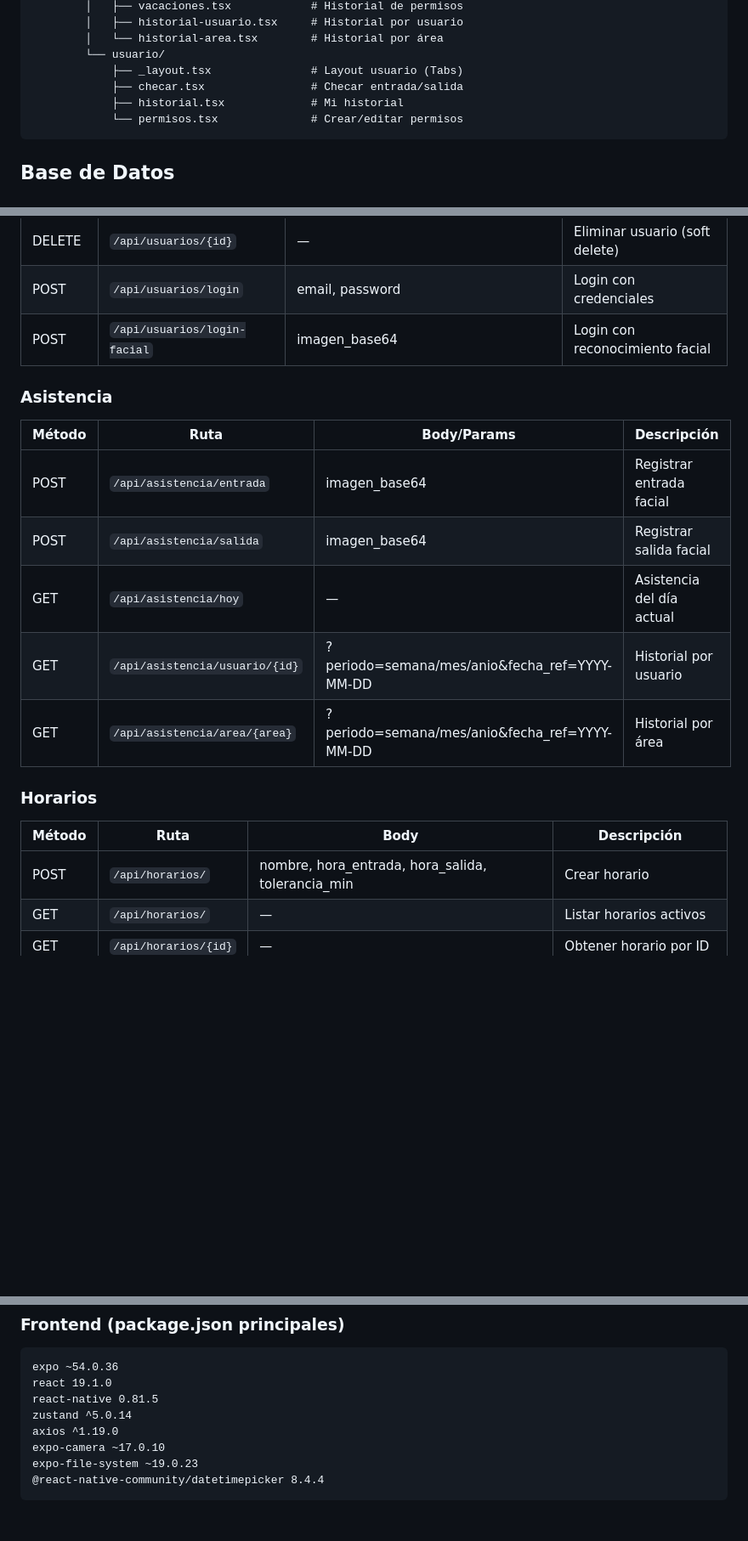
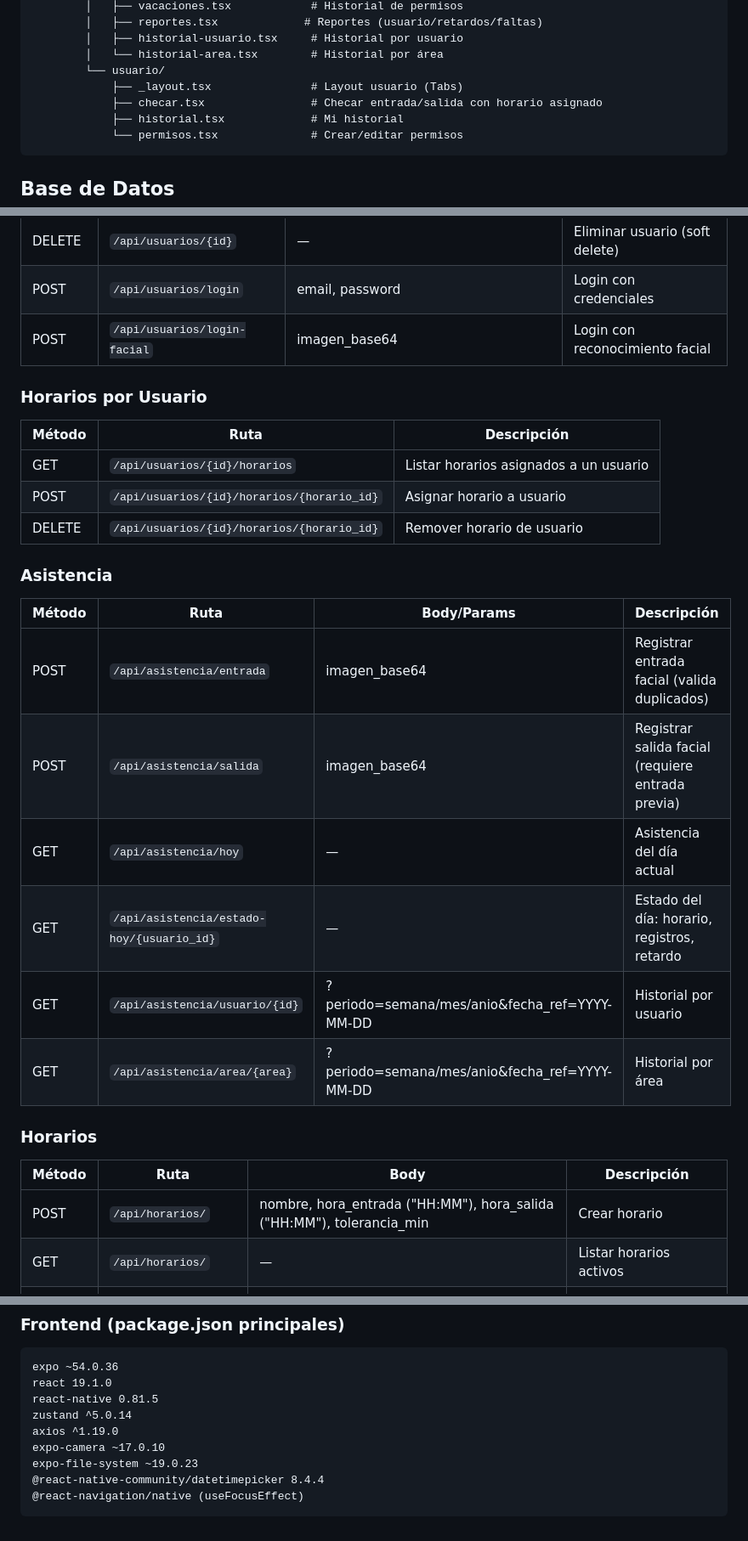
Before and after one commit to Diego7124/ChecadorTIID, a Markdown page: README.md, 3 parts joined by grey strips. Shown at 85% size. Rendered like a GitHub page; blank space fills up the shorter version.

````diff
--- a/README.md
+++ b/README.md
@@ -73,9 +103,10 @@ ChecadorTIID/
         │   ├── vacaciones.tsx            # Historial de permisos
+        │   ├── reportes.tsx             # Reportes (usuario/retardos/faltas)
         │   ├── historial-usuario.tsx     # Historial por usuario
         │   └── historial-area.tsx        # Historial por área
         └── usuario/
             ├── _layout.tsx               # Layout usuario (Tabs)
-            ├── checar.tsx                # Checar entrada/salida
+            ├── checar.tsx                # Checar entrada/salida con horario asignado
             ├── historial.tsx             # Mi historial
             └── permisos.tsx              # Crear/editar permisos
 ```
@@ -176,13 +207,22 @@ ChecadorTIID/
 | POST | `/api/usuarios/login` | email, password | Login con credenciales |
 | POST | `/api/usuarios/login-facial` | imagen_base64 | Login con reconocimiento facial |
 
+### Horarios por Usuario
+
+| Método | Ruta | Descripción |
+|--------|------|-------------|
+| GET | `/api/usuarios/{id}/horarios` | Listar horarios asignados a un usuario |
+| POST | `/api/usuarios/{id}/horarios/{horario_id}` | Asignar horario a usuario |
+| DELETE | `/api/usuarios/{id}/horarios/{horario_id}` | Remover horario de usuario |
+
 ### Asistencia
 
 | Método | Ruta | Body/Params | Descripción |
 |--------|------|-------------|-------------|
-| POST | `/api/asistencia/entrada` | imagen_base64 | Registrar entrada facial |
-| POST | `/api/asistencia/salida` | imagen_base64 | Registrar salida facial |
+| POST | `/api/asistencia/entrada` | imagen_base64 | Registrar entrada facial (valida duplicados) |
+| POST | `/api/asistencia/salida` | imagen_base64 | Registrar salida facial (requiere entrada previa) |
 | GET | `/api/asistencia/hoy` | — | Asistencia del día actual |
+| GET | `/api/asistencia/estado-hoy/{usuario_id}` | — | Estado del día: horario, registros, retardo |
 | GET | `/api/asistencia/usuario/{id}` | ?periodo=semana/mes/anio&fecha_ref=YYYY-MM-DD | Historial por usuario |
 | GET | `/api/asistencia/area/{area}` | ?periodo=semana/mes/anio&fecha_ref=YYYY-MM-DD | Historial por área |
 
@@ -190,7 +230,7 @@ ChecadorTIID/
 
 | Método | Ruta | Body | Descripción |
 |--------|------|------|-------------|
-| POST | `/api/horarios/` | nombre, hora_entrada, hora_salida, tolerancia_min | Crear horario |
+| POST | `/api/horarios/` | nombre, hora_entrada ("HH:MM"), hora_salida ("HH:MM"), tolerancia_min | Crear horario |
 | GET | `/api/horarios/` | — | Listar horarios activos |
 | GET | `/api/horarios/{id}` | — | Obtener horario por ID |
 | PUT | `/api/horarios/{id}` | nombre, hora_entrada, hora_salida, tolerancia_min, activo | Editar horario |
@@ -345,4 +374,5 @@ axios ^1.19.0
 expo-camera ~17.0.10
 expo-file-system ~19.0.23
 @react-native-community/datetimepicker 8.4.4
+@react-navigation/native (useFocusEffect)
 ```
````
Also changed, not shown: other parts of README.md (+54 -35 lines).
